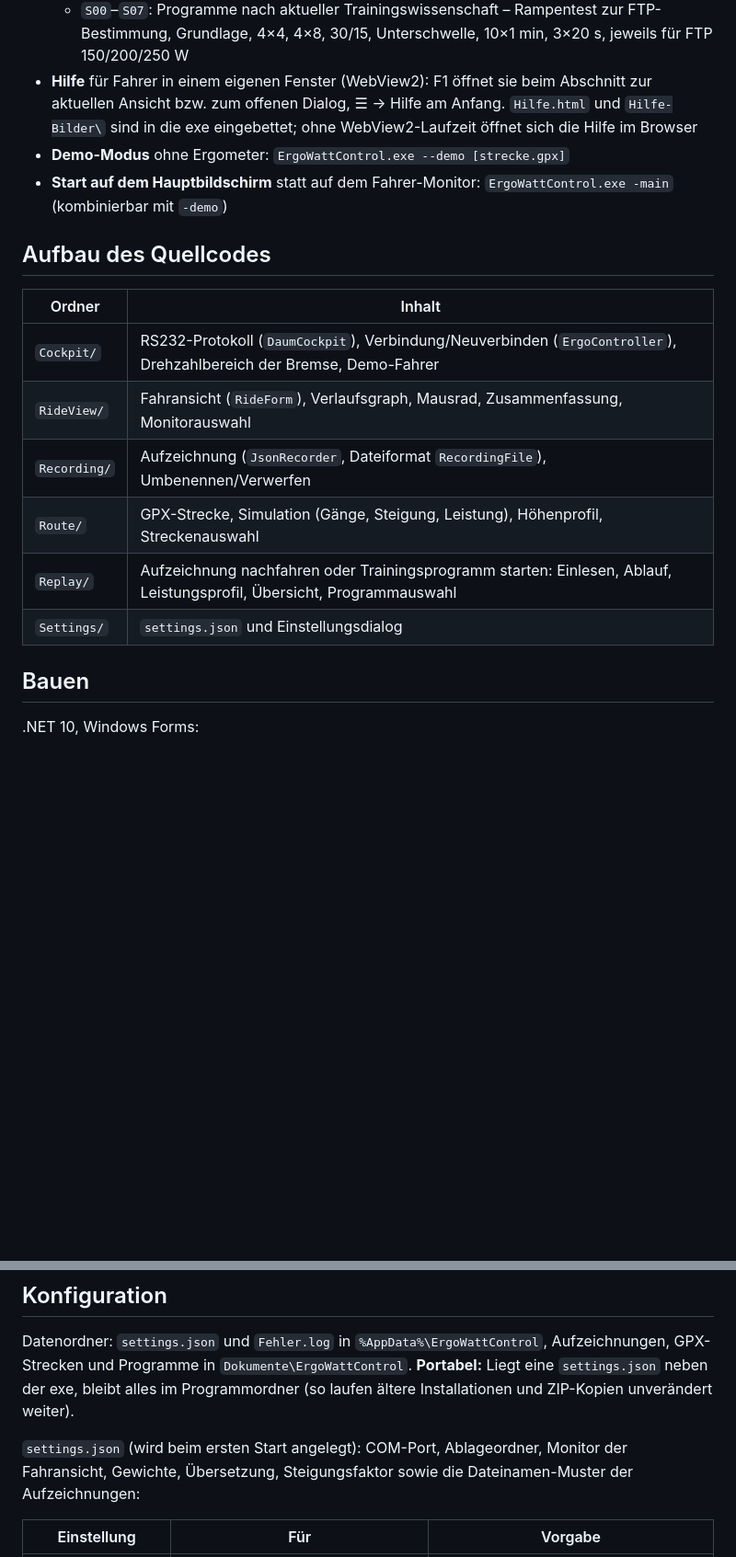
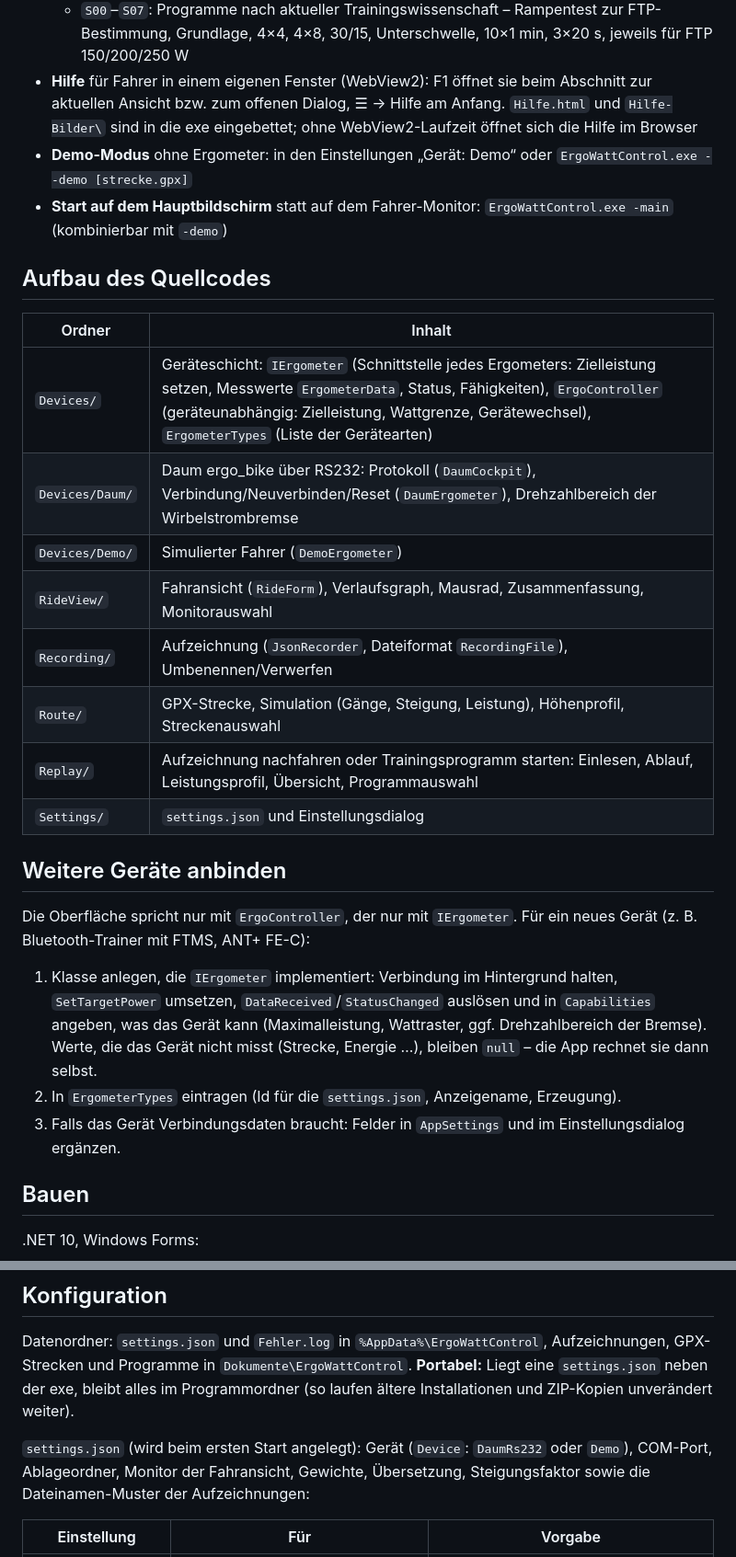
Before and after one commit to andreaskuttruff-git/ErgoWattControl, a Markdown page: README.md, 2 parts joined by grey strips. Shown at 92% size. GitHub-like rendering; blank space fills up the shorter version.

```diff
--- a/README.md
+++ b/README.md
@@ -21,19 +21,29 @@ Steuerung für das Daum **ergo_bike 8008 TRS** über die serielle Schnittstelle
   - `P01`–`P44`: die wattgesteuerten Festprogramme des 8008 TRS aus dem Handbuch (1–28, Cool-down 42–44)
   - `S00`–`S07`: Programme nach aktueller Trainingswissenschaft – Rampentest zur FTP-Bestimmung, Grundlage, 4×4, 4×8, 30/15, Unterschwelle, 10×1 min, 3×20 s, jeweils für FTP 150/200/250 W
 - **Hilfe** für Fahrer in einem eigenen Fenster (WebView2): F1 öffnet sie beim Abschnitt zur aktuellen Ansicht bzw. zum offenen Dialog, ☰ → Hilfe am Anfang. `Hilfe.html` und `Hilfe-Bilder\` sind in die exe eingebettet; ohne WebView2-Laufzeit öffnet sich die Hilfe im Browser
-- **Demo-Modus** ohne Ergometer: `ErgoWattControl.exe --demo [strecke.gpx]`
+- **Demo-Modus** ohne Ergometer: in den Einstellungen „Gerät: Demo“ oder `ErgoWattControl.exe --demo [strecke.gpx]`
 - **Start auf dem Hauptbildschirm** statt auf dem Fahrer-Monitor: `ErgoWattControl.exe -main` (kombinierbar mit `-demo`)
 
 ## Aufbau des Quellcodes
 
 | Ordner | Inhalt |
 |---|---|
-| `Cockpit/` | RS232-Protokoll (`DaumCockpit`), Verbindung/Neuverbinden (`ErgoController`), Drehzahlbereich der Bremse, Demo-Fahrer |
+| `Devices/` | Geräteschicht: `IErgometer` (Schnittstelle jedes Ergometers: Zielleistung setzen, Messwerte `ErgometerData`, Status, Fähigkeiten), `ErgoController` (geräteunabhängig: Zielleistung, Wattgrenze, Gerätewechsel), `ErgometerTypes` (Liste der Gerätearten) |
+| `Devices/Daum/` | Daum ergo_bike über RS232: Protokoll (`DaumCockpit`), Verbindung/Neuverbinden/Reset (`DaumErgometer`), Drehzahlbereich der Wirbelstrombremse |
+| `Devices/Demo/` | Simulierter Fahrer (`DemoErgometer`) |
 | `RideView/` | Fahransicht (`RideForm`), Verlaufsgraph, Mausrad, Zusammenfassung, Monitorauswahl |
 | `Recording/` | Aufzeichnung (`JsonRecorder`, Dateiformat `RecordingFile`), Umbenennen/Verwerfen |
 | `Route/` | GPX-Strecke, Simulation (Gänge, Steigung, Leistung), Höhenprofil, Streckenauswahl |
 | `Replay/` | Aufzeichnung nachfahren oder Trainingsprogramm starten: Einlesen, Ablauf, Leistungsprofil, Übersicht, Programmauswahl |
 | `Settings/` | `settings.json` und Einstellungsdialog |
+
+## Weitere Geräte anbinden
+
+Die Oberfläche spricht nur mit `ErgoController`, der nur mit `IErgometer`. Für ein neues Gerät (z. B. Bluetooth-Trainer mit FTMS, ANT+ FE-C):
+
+1. Klasse anlegen, die `IErgometer` implementiert: Verbindung im Hintergrund halten, `SetTargetPower` umsetzen, `DataReceived`/`StatusChanged` auslösen und in `Capabilities` angeben, was das Gerät kann (Maximalleistung, Wattraster, ggf. Drehzahlbereich der Bremse). Werte, die das Gerät nicht misst (Strecke, Energie …), bleiben `null` – die App rechnet sie dann selbst.
+2. In `ErgometerTypes` eintragen (Id für die `settings.json`, Anzeigename, Erzeugung).
+3. Falls das Gerät Verbindungsdaten braucht: Felder in `AppSettings` und im Einstellungsdialog ergänzen.
 
 ## Bauen
 
@@ -54,7 +64,7 @@ Ein Versions-Tag (`v1.2.3`) baut beides auf GitHub und legt ein Release mit Setu
 
 Datenordner: `settings.json` und `Fehler.log` in `%AppData%\ErgoWattControl`, Aufzeichnungen, GPX-Strecken und Programme in `Dokumente\ErgoWattControl`. **Portabel:** Liegt eine `settings.json` neben der exe, bleibt alles im Programmordner (so laufen ältere Installationen und ZIP-Kopien unverändert weiter).
 
-`settings.json` (wird beim ersten Start angelegt): COM-Port, Ablageordner, Monitor der Fahransicht, Gewichte, Übersetzung, Steigungsfaktor sowie die Dateinamen-Muster der Aufzeichnungen:
+`settings.json` (wird beim ersten Start angelegt): Gerät (`Device`: `DaumRs232` oder `Demo`), COM-Port, Ablageordner, Monitor der Fahransicht, Gewichte, Übersetzung, Steigungsfaktor sowie die Dateinamen-Muster der Aufzeichnungen:
 
 | Einstellung | Für | Vorgabe |
 |---|---|---|
```
Also changed, not shown: Hilfe-Bilder/einstellungen.png, 19 other files.
